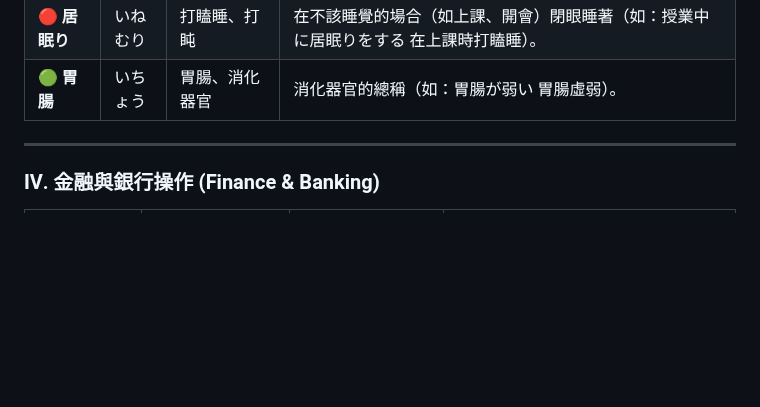
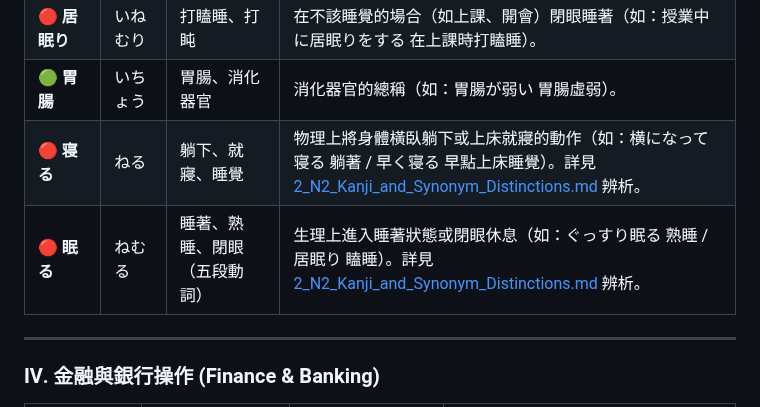
Before and after one commit to sang959699/StudyJapanese, a Markdown page: 3_N2_Vocabulary_Bank_and_Verbs.md, the part around the change. GitHub-like rendering; blank space fills up the shorter version.

```diff
--- a/3_N2_Vocabulary_Bank_and_Verbs.md
+++ b/3_N2_Vocabulary_Bank_and_Verbs.md
@@ -419,6 +419,8 @@ N2 考試的詞彙與聽力極其偏愛考查自他動詞。記住：**自動詞
 | 🔴 **息** | いき | 呼吸、氣息 | 呼吸時進出的空氣（如：息を吸う 吸氣 / 息を吐く 吐氣 / 息が切れる 氣喘吁吁）。 |
 | 🔴 **居眠り** | いねむり | 打瞌睡、打盹 | 在不該睡覺的場合（如上課、開會）閉眼睡著（如：授業中に居眠りをする 在上課時打瞌睡）。 |
 | 🟢 **胃腸** | いちょう | 胃腸、消化器官 | 消化器官的總稱（如：胃腸が弱い 胃腸虛弱）。 |
+| 🔴 **寝る** | ねる | 躺下、就寢、睡覺 | 物理上將身體橫臥躺下或上床就寢的動作（如：横になって寝る 躺著 / 早く寝る 早點上床睡覺）。詳見 [2_N2_Kanji_and_Synonym_Distinctions.md](file:///D:/StudyJapanese/2_N2_Kanji_and_Synonym_Distinctions.md#84-躺下就寢與生理睡著寝るねる-vs-眠るねむる的動詞變形與用法辨析) 辨析。 |
+| 🔴 **眠る** | ねむる | 睡著、熟睡、閉眼（五段動詞） | 生理上進入睡著狀態或閉眼休息（如：ぐっすり眠る 熟睡 / 居眠り 瞌睡）。詳見 [2_N2_Kanji_and_Synonym_Distinctions.md](file:///D:/StudyJapanese/2_N2_Kanji_and_Synonym_Distinctions.md#84-躺下就寢與生理睡著寝るねる-vs-眠るねむる的動詞變形與用法辨析) 辨析。 |
 
 ---
 
```
Also changed, not shown: 2_N2_Kanji_and_Synonym_Distinctions.md (+23 -0 lines).
